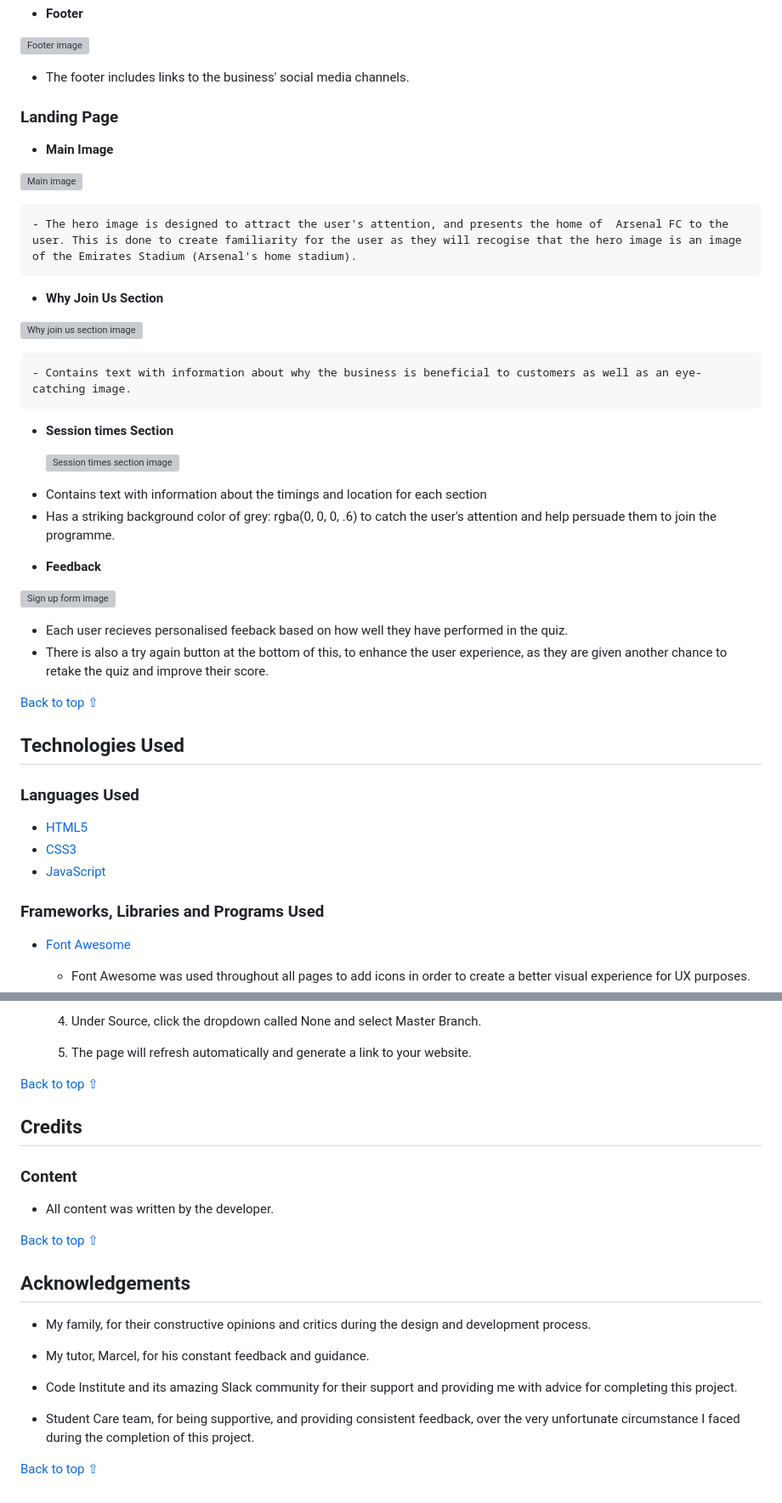
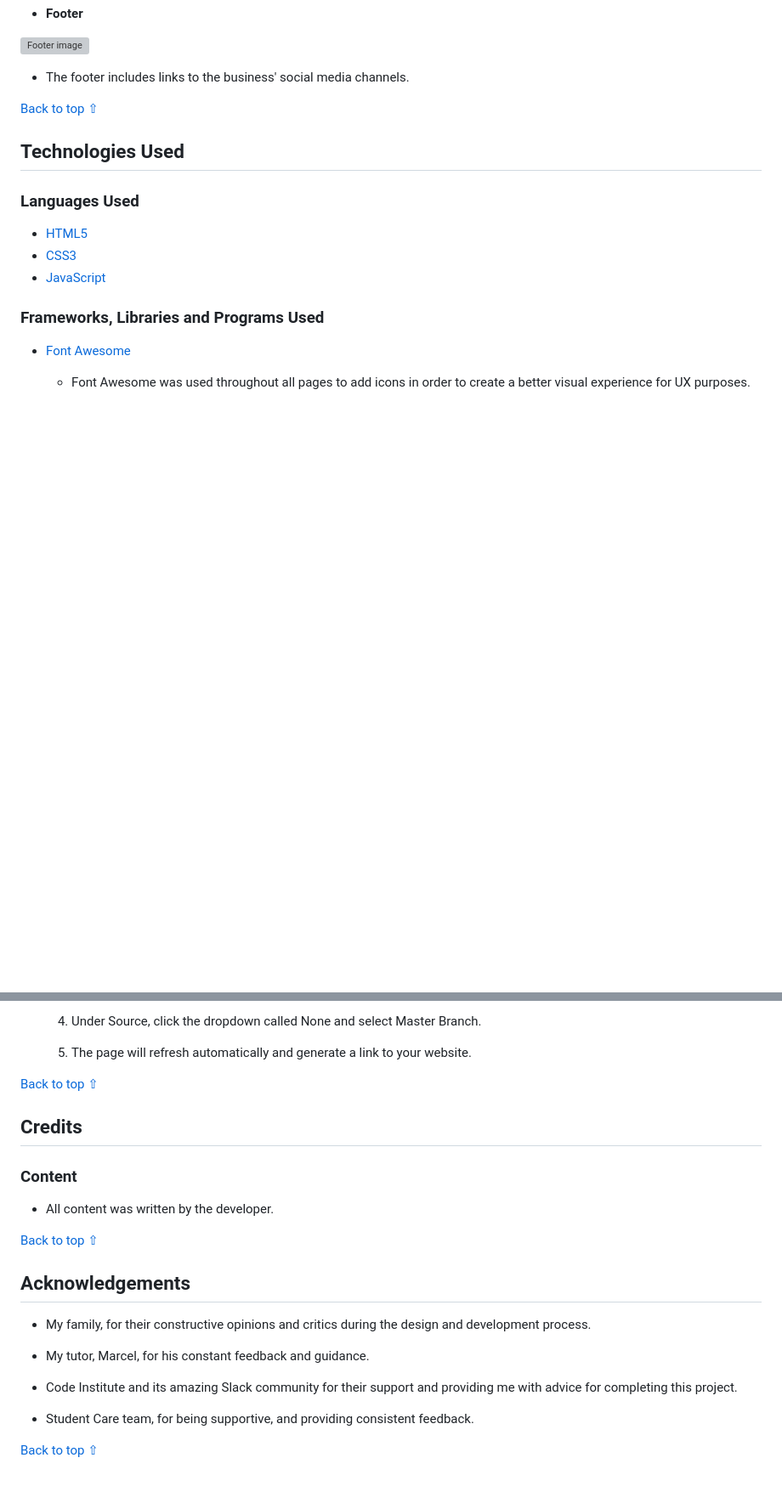
Before and after one commit to AkshayJay29/quiz, a Markdown page: README.md, 2 parts joined by grey strips. Shown at 85% size. Rendered like a GitHub page; blank space fills up the shorter version; grey boxes are pictures that could not be loaded.

```diff
--- a/README.md
+++ b/README.md
@@ -106,37 +108,6 @@ The main font used in the site is Lato, with Sans Serif as the fallback font in
 
 - The footer includes links to the business' social media channels.
 
-### Landing Page
-
-* **Main Image**
-
-
-![Main image](assets/images/mainimage.png)
-
-    - The hero image is designed to attract the user's attention, and presents the home of  Arsenal FC to the user. This is done to create familiarity for the user as they will recogise that the hero image is an image of the Emirates Stadium (Arsenal's home stadium).
-* **Why Join Us Section**
-
-![Why join us section image](assets/images/whyjoinus.png)
-
-    - Contains text with information about why the business is beneficial to customers as well as an eye-catching image.
-
-* **Session times Section**
-
-  ![Session times section image](assets/images/session.png)
-
-- Contains text with information about the timings and location for each section
-- Has a striking background color of grey: rgba(0, 0, 0, .6) to catch the user's attention and help persuade them to join the programme.
-
-
-
-
-
-* **Feedback**
-
-![Sign up form image](assets/images/clients.png)
-
-- Each user recieves personalised feeback based on how well they have performed in the quiz.
-- There is also a try again button at the bottom of this, to enhance the user experience, as they are given another chance to retake the quiz and improve their score.
 
 
 
@@ -387,5 +360,5 @@ The main font used in the site is Lato, with Sans Serif as the fallback font in
 
 * Code Institute and its amazing Slack community for their support and providing me with advice for completing this project.
 
-* Student Care team, for being supportive, and providing consistent feedback, over the very unfortunate circumstance I faced during the completion of this project.
+* Student Care team, for being supportive, and providing consistent feedback.
 
```
Also changed, not shown: other parts of README.md (+9 -5 lines).
